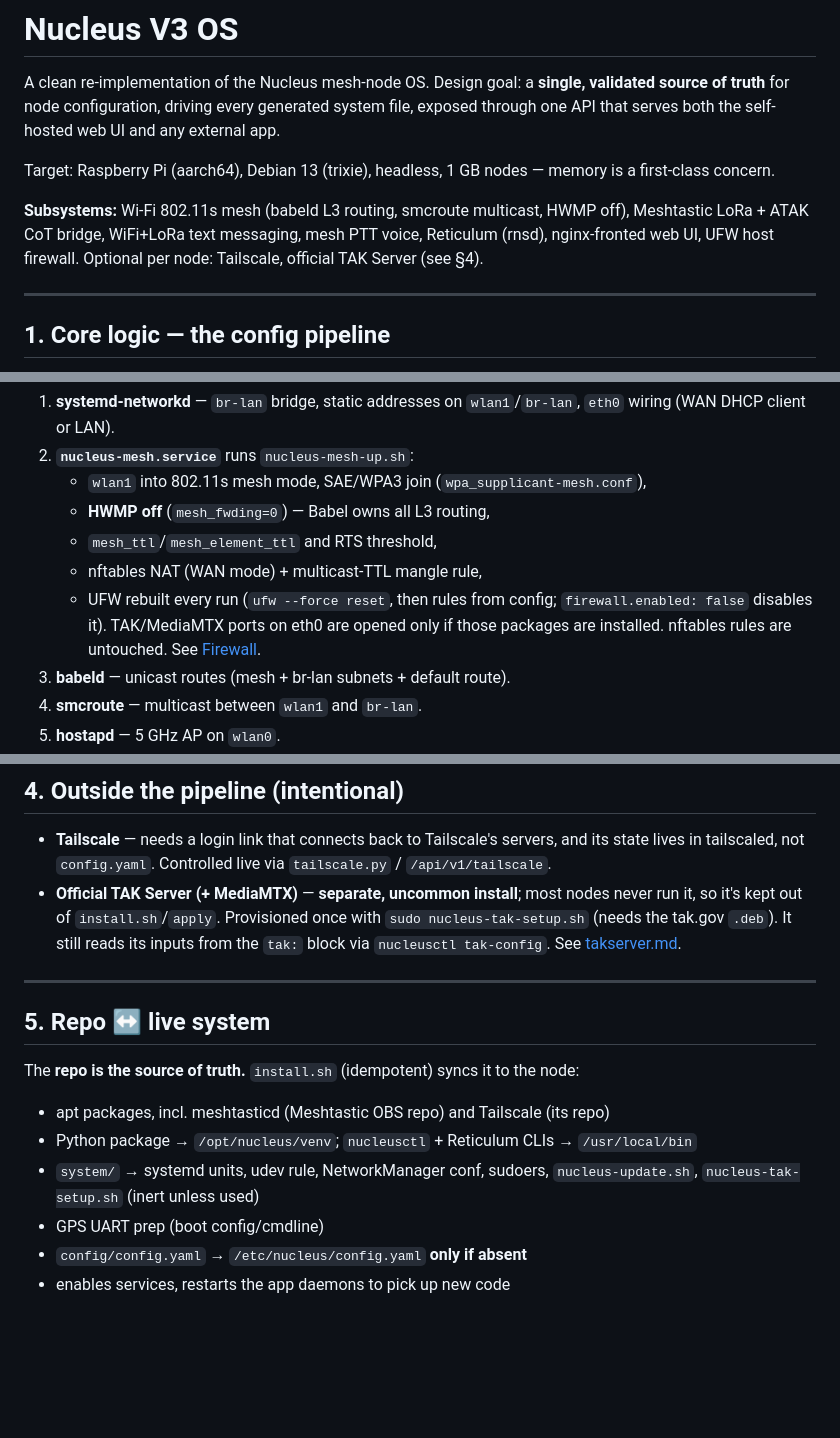
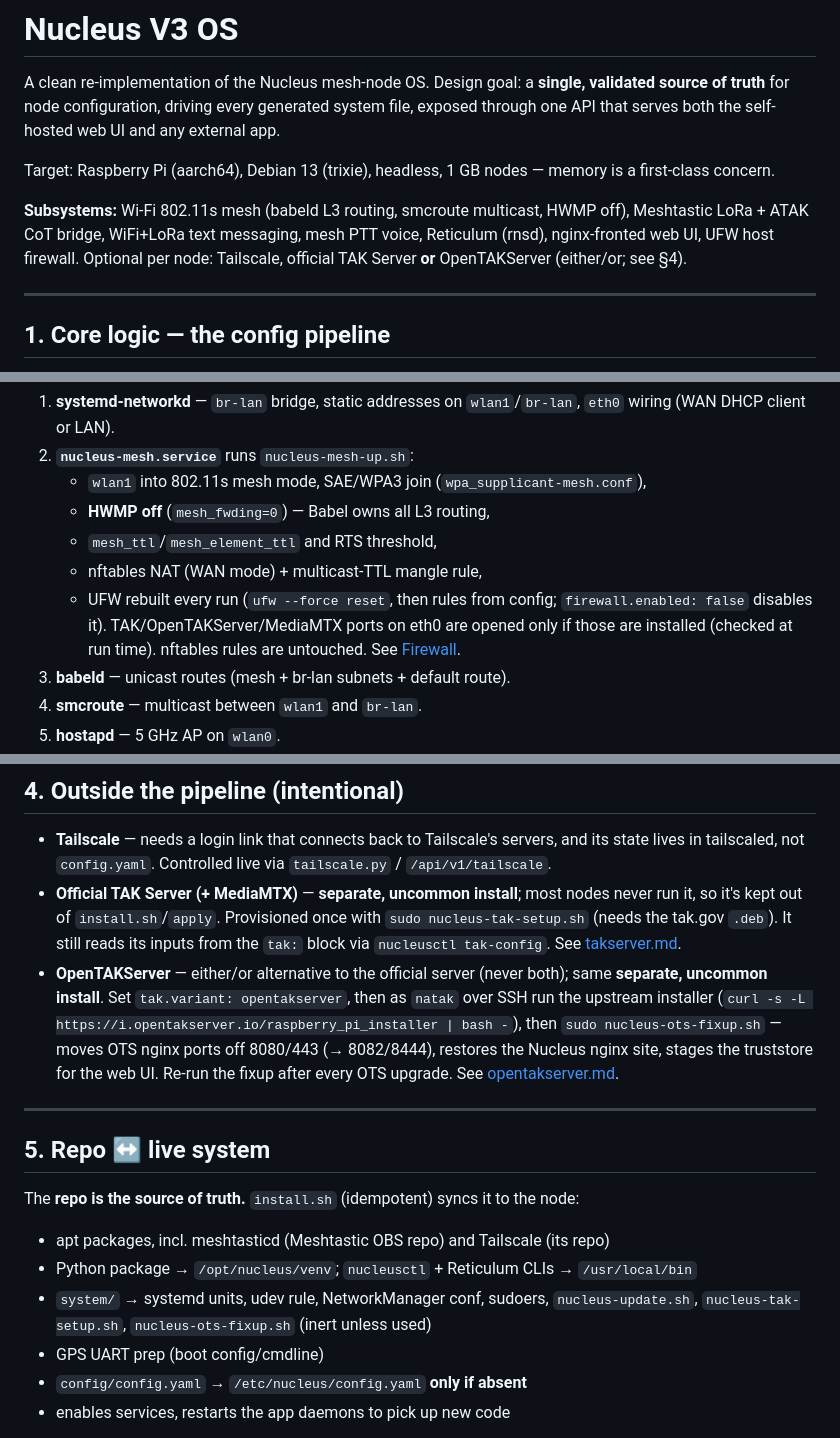
Before and after one commit to Natak-Mesh/V3_OS, a Markdown page: README.md, 3 parts joined by grey strips. Drawn GitHub-style; blank space fills up the shorter version.

Commit message:
README: document OpenTAKServer install, fixup script and doc links

```diff
--- a/README.md
+++ b/README.md
@@ -11,7 +11,7 @@ memory is a first-class concern.
 **Subsystems:** Wi-Fi 802.11s mesh (babeld L3 routing, smcroute multicast, HWMP
 off), Meshtastic LoRa + ATAK CoT bridge, WiFi+LoRa text messaging, mesh PTT
 voice, Reticulum (rnsd), nginx-fronted web UI, UFW host firewall. Optional per
-node: Tailscale, official TAK Server (see §4).
+node: Tailscale, official TAK Server **or** OpenTAKServer (either/or; see §4).
 
 ---
 
@@ -107,8 +107,9 @@ Bring-up is split between **declarative** (systemd-networkd) and **imperative**
    - `mesh_ttl`/`mesh_element_ttl` and RTS threshold,
    - nftables NAT (WAN mode) + multicast-TTL mangle rule,
    - UFW rebuilt every run (`ufw --force reset`, then rules from config;
-     `firewall.enabled: false` disables it). TAK/MediaMTX ports on eth0 are
-     opened only if those packages are installed. nftables rules are untouched.
+     `firewall.enabled: false` disables it). TAK/OpenTAKServer/MediaMTX ports
+     on eth0 are opened only if those are installed (checked at run time).
+     nftables rules are untouched.
      See [Firewall](docs/manual/firewall.md).
 3. **babeld** — unicast routes (mesh + br-lan subnets + default route).
 4. **smcroute** — multicast between `wlan1` and `br-lan`.
@@ -142,6 +143,14 @@ localhost) don't.
   with `sudo nucleus-tak-setup.sh` (needs the tak.gov `.deb`). It still reads
   its inputs from the `tak:` block via `nucleusctl tak-config`. See
   [takserver.md](docs/manual/takserver.md).
+- **OpenTAKServer** — either/or alternative to the official server (never
+  both); same **separate, uncommon install**. Set `tak.variant: opentakserver`,
+  then as `natak` over SSH run the upstream installer
+  (`curl -s -L https://i.opentakserver.io/raspberry_pi_installer | bash -`),
+  then `sudo nucleus-ots-fixup.sh` — moves OTS nginx ports off 8080/443
+  (→ 8082/8444), restores the Nucleus nginx site, stages the truststore for
+  the web UI. Re-run the fixup after every OTS upgrade. See
+  [opentakserver.md](docs/manual/opentakserver.md).
 
 ---
 
@@ -154,7 +163,8 @@ node:
 - Python package → `/opt/nucleus/venv`; `nucleusctl` + Reticulum CLIs →
   `/usr/local/bin`
 - `system/` → systemd units, udev rule, NetworkManager conf, sudoers,
-  `nucleus-update.sh`, `nucleus-tak-setup.sh` (inert unless used)
+  `nucleus-update.sh`, `nucleus-tak-setup.sh`, `nucleus-ots-fixup.sh` (inert
+  unless used)
 - GPS UART prep (boot config/cmdline)
 - `config/config.yaml` → `/etc/nucleus/config.yaml` **only if absent**
 - enables services, restarts the app daemons to pick up new code
```
Also changed, not shown: other parts of README.md (+2 -1 lines).
